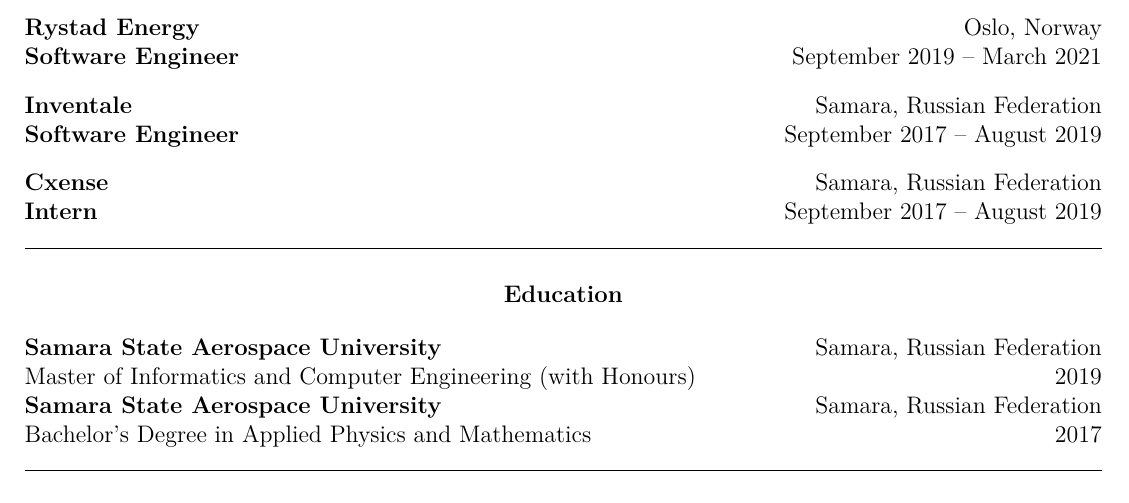
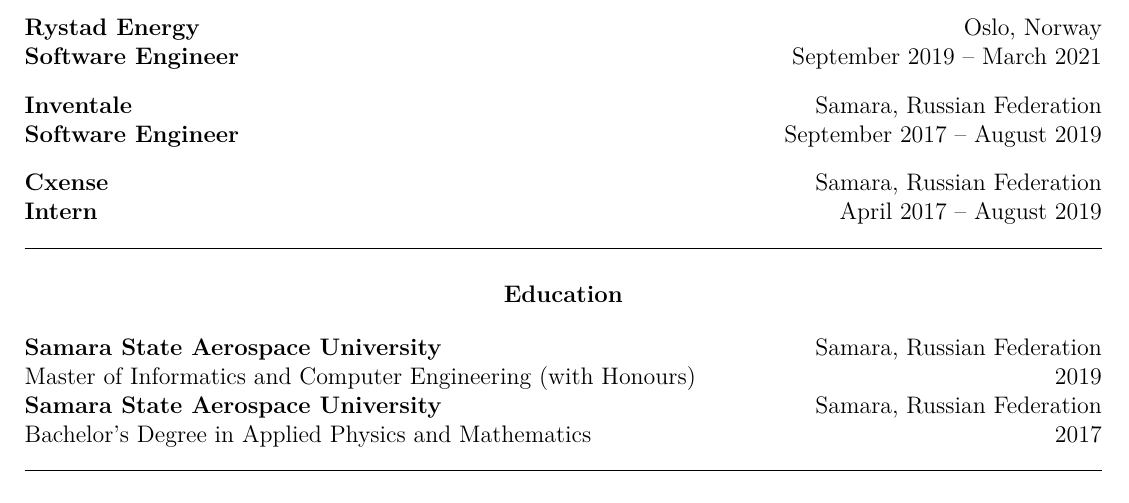
Before and after one commit to nikitabarskov/cv, a LaTeX CV (barskov-nikita-cv.tex): part of the page, cut so that both start at the same text. Compiled offline with XeLaTeX.

Commit message:
Use correct month when referencing to my experience

```diff
--- a/barskov-nikita-cv.tex
+++ b/barskov-nikita-cv.tex
@@ -72,7 +72,7 @@
 \vspace{10pt}
 
 \textbf{Cxense} \hfill Samara, Russian Federation \\
-\textbf{Intern} \hfill September 2017 – August 2019
+\textbf{Intern} \hfill April 2017 – August 2019
 
 \hrulefill
 
```
